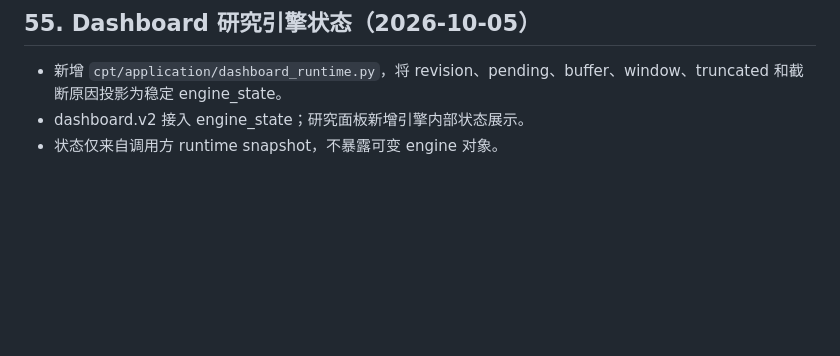
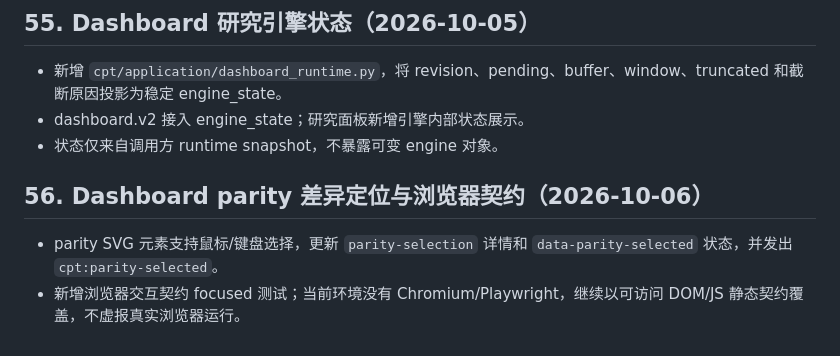
Before and after one commit to nxz1026/Chan_Pattern_Trader, a Markdown page: docs/progress-log.md, the part around the change. Rendered like a GitHub page; blank space fills up the shorter version.

Commit message:
docs: record parity selection contract

```diff
--- a/docs/progress-log.md
+++ b/docs/progress-log.md
@@ -866,3 +866,8 @@ M0-M5 主线已具备可复现的基础实现和验证门；M6 报告明确保
 - 新增 `cpt/application/dashboard_runtime.py`，将 revision、pending、buffer、window、truncated 和截断原因投影为稳定 engine_state。
 - dashboard.v2 接入 engine_state；研究面板新增引擎内部状态展示。
 - 状态仅来自调用方 runtime snapshot，不暴露可变 engine 对象。
+
+## 56. Dashboard parity 差异定位与浏览器契约（2026-10-06）
+
+- parity SVG 元素支持鼠标/键盘选择，更新 `parity-selection` 详情和 `data-parity-selected` 状态，并发出 `cpt:parity-selected`。
+- 新增浏览器交互契约 focused 测试；当前环境没有 Chromium/Playwright，继续以可访问 DOM/JS 静态契约覆盖，不虚报真实浏览器运行。
```
